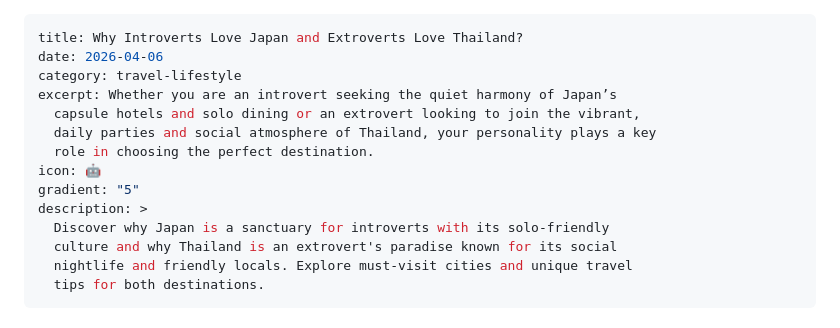
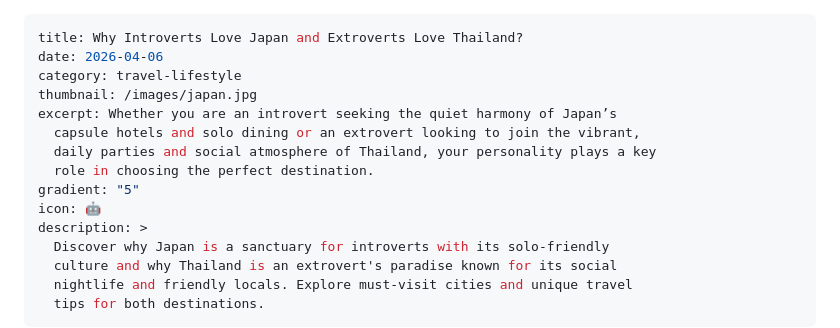
Before and after one commit to Anomwarbhuvan/Renu-Solanki-Portfolio, a Markdown page: src/blogs/why-introverts-love-japan-and-extroverts-love-thailand.md, the part around the change. Drawn GitHub-style.

Commit message:
Update Blogs “why-introverts-love-japan-and-extroverts-love-thailand”

```diff
--- a/src/blogs/why-introverts-love-japan-and-extroverts-love-thailand.md
+++ b/src/blogs/why-introverts-love-japan-and-extroverts-love-thailand.md
@@ -2,12 +2,13 @@
 title: Why Introverts Love Japan and Extroverts Love Thailand?
 date: 2026-04-06
 category: travel-lifestyle
+thumbnail: /images/japan.jpg
 excerpt: Whether you are an introvert seeking the quiet harmony of Japan’s
   capsule hotels and solo dining or an extrovert looking to join the vibrant,
   daily parties and social atmosphere of Thailand, your personality plays a key
   role in choosing the perfect destination.
+gradient: "5"
 icon: 🤖
-gradient: "5"
 description: >
   Discover why Japan is a sanctuary for introverts with its solo-friendly
   culture and why Thailand is an extrovert's paradise known for its social
```
